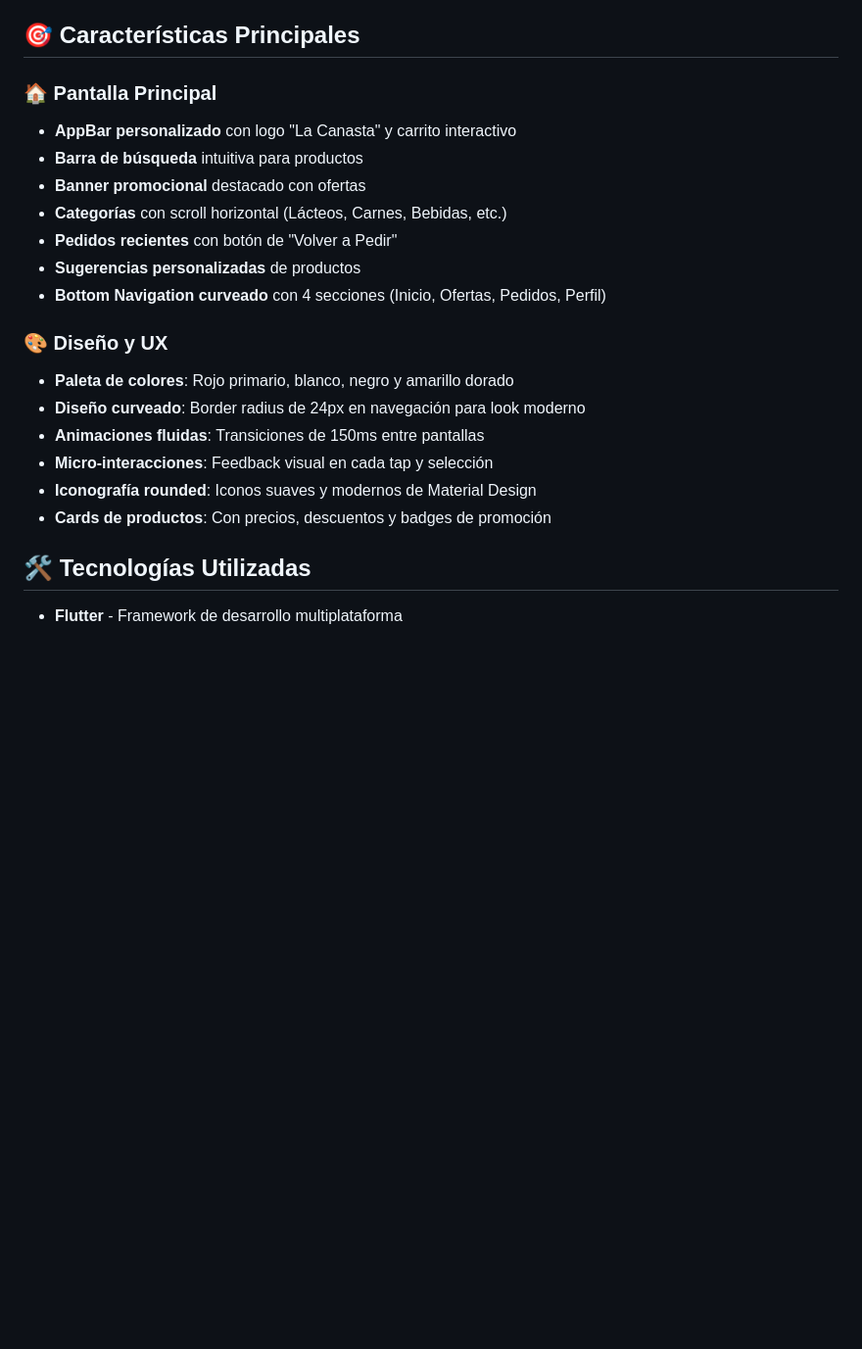
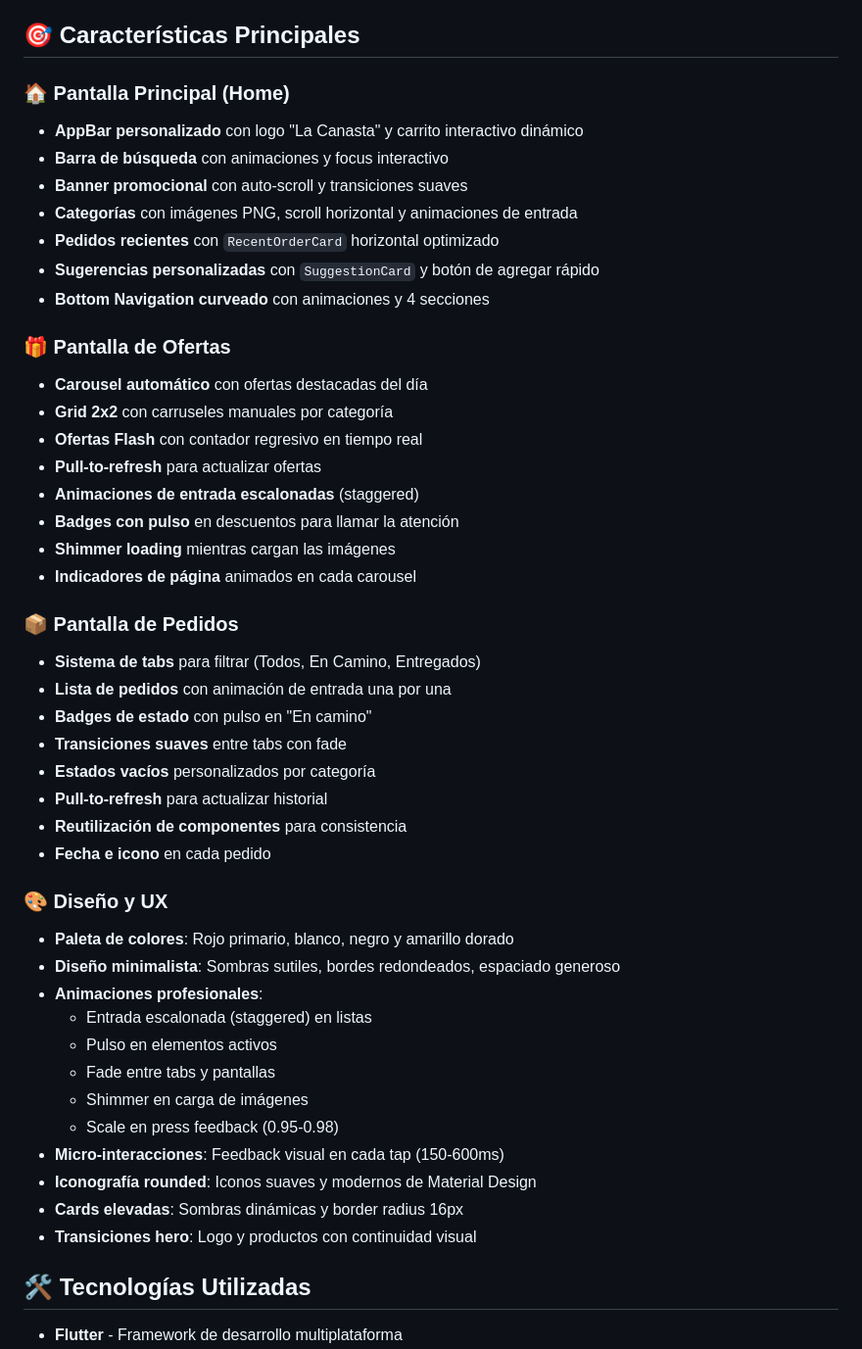
Before and after one commit to AxelMQ/tienda_app, a Markdown page: README.md, the part around one of its changes. Shown at 98% size. Rendered like a GitHub page; blank space fills up the shorter version.

```diff
--- a/README.md
+++ b/README.md
@@ -8,22 +8,48 @@ Una aplicación móvil desarrollada en Flutter para una tienda de comercios masi
 
 ## 🎯 Características Principales
 
-### 🏠 Pantalla Principal
-- **AppBar personalizado** con logo "La Canasta" y carrito interactivo
-- **Barra de búsqueda** intuitiva para productos
-- **Banner promocional** destacado con ofertas
-- **Categorías** con scroll horizontal (Lácteos, Carnes, Bebidas, etc.)
-- **Pedidos recientes** con botón de "Volver a Pedir"
-- **Sugerencias personalizadas** de productos
-- **Bottom Navigation curveado** con 4 secciones (Inicio, Ofertas, Pedidos, Perfil)
+### 🏠 Pantalla Principal (Home)
+- **AppBar personalizado** con logo "La Canasta" y carrito interactivo dinámico
+- **Barra de búsqueda** con animaciones y focus interactivo
+- **Banner promocional** con auto-scroll y transiciones suaves
+- **Categorías** con imágenes PNG, scroll horizontal y animaciones de entrada
+- **Pedidos recientes** con `RecentOrderCard` horizontal optimizado
+- **Sugerencias personalizadas** con `SuggestionCard` y botón de agregar rápido
+- **Bottom Navigation curveado** con animaciones y 4 secciones
+
+### 🎁 Pantalla de Ofertas
+- **Carousel automático** con ofertas destacadas del día
+- **Grid 2x2** con carruseles manuales por categoría
+- **Ofertas Flash** con contador regresivo en tiempo real
+- **Pull-to-refresh** para actualizar ofertas
+- **Animaciones de entrada escalonadas** (staggered)
+- **Badges con pulso** en descuentos para llamar la atención
+- **Shimmer loading** mientras cargan las imágenes
+- **Indicadores de página** animados en cada carousel
+
+### 📦 Pantalla de Pedidos
+- **Sistema de tabs** para filtrar (Todos, En Camino, Entregados)
+- **Lista de pedidos** con animación de entrada una por una
+- **Badges de estado** con pulso en "En camino"
+- **Transiciones suaves** entre tabs con fade
+- **Estados vacíos** personalizados por categoría
+- **Pull-to-refresh** para actualizar historial
+- **Reutilización de componentes** para consistencia
+- **Fecha e icono** en cada pedido
 
 ### 🎨 Diseño y UX
 - **Paleta de colores**: Rojo primario, blanco, negro y amarillo dorado
-- **Diseño curveado**: Border radius de 24px en navegación para look moderno
-- **Animaciones fluidas**: Transiciones de 150ms entre pantallas
-- **Micro-interacciones**: Feedback visual en cada tap y selección
+- **Diseño minimalista**: Sombras sutiles, bordes redondeados, espaciado generoso
+- **Animaciones profesionales**:
+  - Entrada escalonada (staggered) en listas
+  - Pulso en elementos activos
+  - Fade entre tabs y pantallas
+  - Shimmer en carga de imágenes
+  - Scale en press feedback (0.95-0.98)
+- **Micro-interacciones**: Feedback visual en cada tap (150-600ms)
 - **Iconografía rounded**: Iconos suaves y modernos de Material Design
-- **Cards de productos**: Con precios, descuentos y badges de promoción
+- **Cards elevadas**: Sombras dinámicas y border radius 16px
+- **Transiciones hero**: Logo y productos con continuidad visual
 
 ## 🛠️ Tecnologías Utilizadas
 
```
Also changed, not shown: other parts of README.md (+110 -35 lines).
